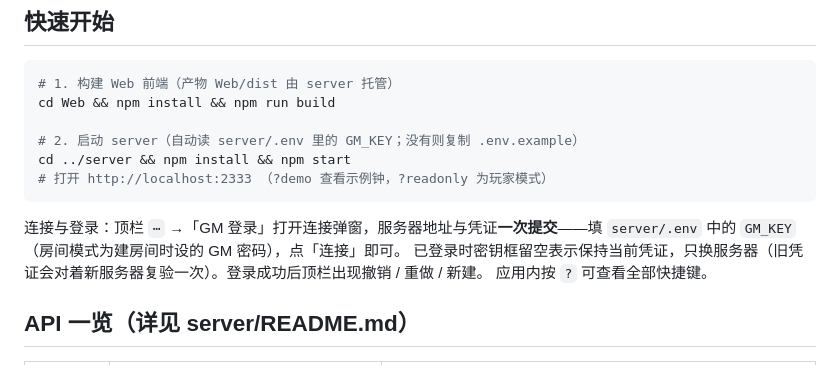
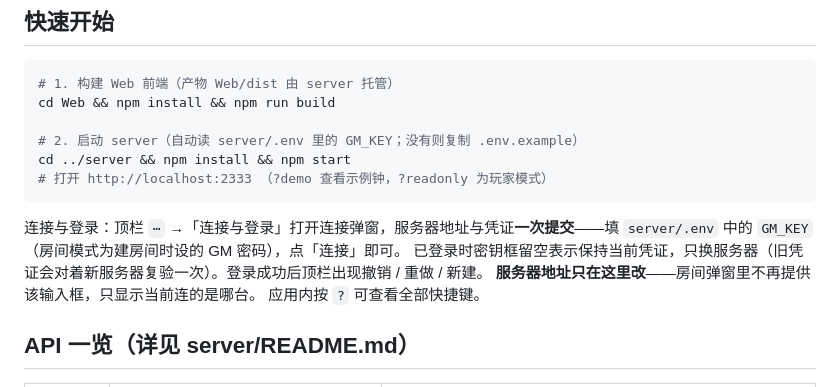
Before and after one commit to Epilogue258/progress_clocks, a Markdown page: README.md, the part around one of its changes. GitHub-like rendering.

````diff
--- a/README.md
+++ b/README.md
@@ -79,8 +79,9 @@ cd ../server && npm install && npm start
 # 打开 http://localhost:2333 （?demo 查看示例钟，?readonly 为玩家模式）
 ```
 
-连接与登录：顶栏 `⋯` →「GM 登录」打开连接弹窗，服务器地址与凭证**一次提交**——填 `server/.env` 中的 `GM_KEY`（房间模式为建房间时设的 GM 密码），点「连接」即可。
+连接与登录：顶栏 `⋯` →「连接与登录」打开连接弹窗，服务器地址与凭证**一次提交**——填 `server/.env` 中的 `GM_KEY`（房间模式为建房间时设的 GM 密码），点「连接」即可。
 已登录时密钥框留空表示保持当前凭证，只换服务器（旧凭证会对着新服务器复验一次）。登录成功后顶栏出现撤销 / 重做 / 新建。
+**服务器地址只在这里改**——房间弹窗里不再提供该输入框，只显示当前连的是哪台。
 应用内按 `?` 可查看全部快捷键。
 
 ## API 一览（详见 server/README.md）
````
Also changed, not shown: other parts of README.md (+13 -4 lines).
